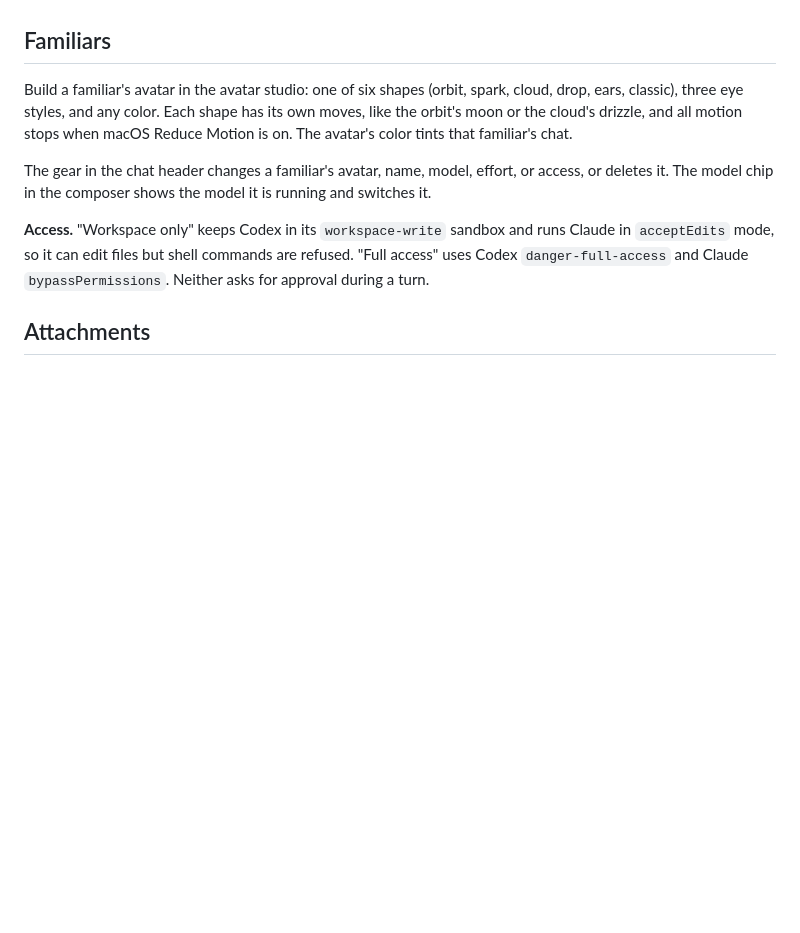
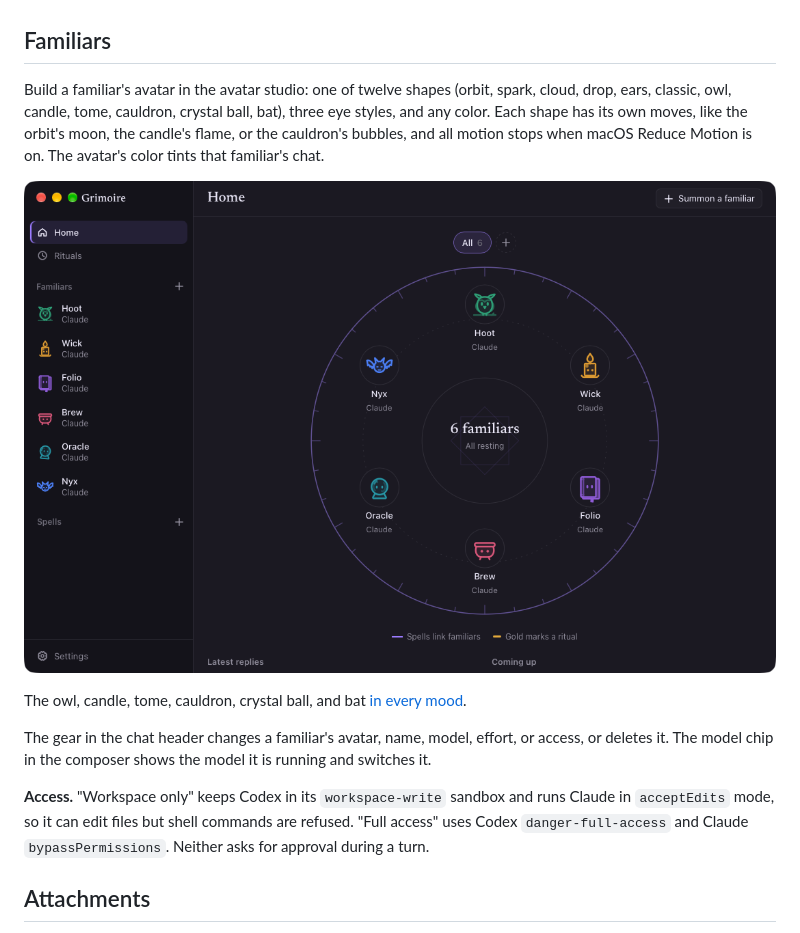
Before and after one commit to dev-talix/crew, a Markdown page: README.md, the part around the change. Drawn GitHub-style; pictures changed too: docs/screenshots/familiars.png (added); blank space fills up the shorter version.

Commit message:
Show the new familiars in the README
Co-Authored-By: Claude Opus 5.5 <noreply@anthropic.com>

```diff
--- a/README.md
+++ b/README.md
@@ -85,10 +85,17 @@ a familiar.
 
 ## Familiars
 
-Build a familiar's avatar in the avatar studio: one of six shapes (orbit, spark, cloud, drop, ears,
-classic), three eye styles, and any color. Each shape has its own moves, like the orbit's moon or
-the cloud's drizzle, and all motion stops when macOS Reduce Motion is on. The avatar's color tints
+Build a familiar's avatar in the avatar studio: one of twelve shapes (orbit, spark, cloud, drop,
+ears, classic, owl, candle, tome, cauldron, crystal ball, bat), three eye styles, and any color. Each
+shape has its own moves, like the orbit's moon, the candle's flame, or the cauldron's bubbles, and
+all motion stops when macOS Reduce Motion is on. The avatar's color tints
 that familiar's chat.
+
+<p align="center">
+  <img src="docs/screenshots/familiars.png" width="820" alt="Six familiars on the home circle: an owl, a candle, a tome, a cauldron, a crystal ball, and a bat">
+</p>
+
+The owl, candle, tome, cauldron, crystal ball, and bat [in every mood](docs/screenshots/familiar-states.gif).
 
 The gear in the chat header changes a familiar's avatar, name, model, effort, or access, or deletes
 it. The model chip in the composer shows the model it is running and switches it.
```
Also changed, not shown: 1 other file.
